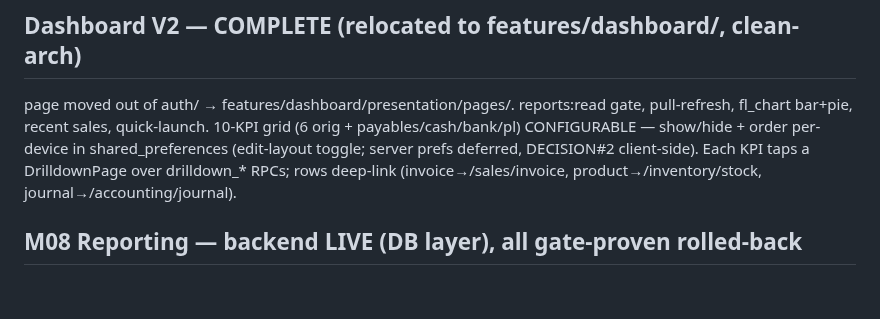
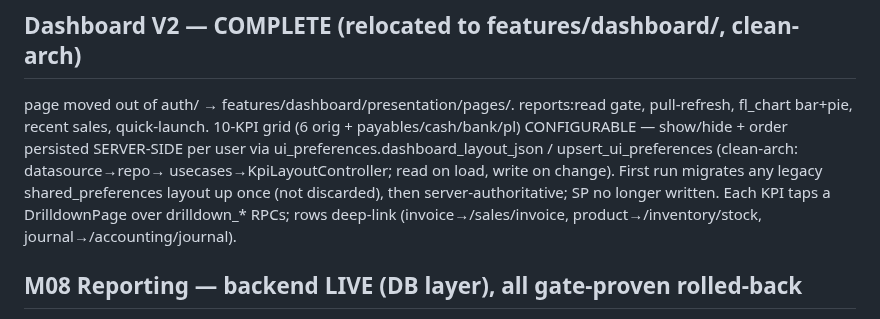
Before and after one commit to RaoAhmadRaza/posapplication-, a Markdown page: docs/PROJECT_STATE.md, the part around the change. GitHub-like rendering; blank space fills up the shorter version.

Commit message:
docs(dashboard): PROJECT_STATE — KPI layout now server-backed (ui_preferences)

```diff
--- a/docs/PROJECT_STATE.md
+++ b/docs/PROJECT_STATE.md
@@ -94,8 +94,10 @@ delivery_orders, loyalty, customer_groups, pricing-tier, offline sync. (tax_rule
 
 ## Dashboard V2 — COMPLETE (relocated to features/dashboard/, clean-arch)
 page moved out of auth/ → features/dashboard/presentation/pages/. reports:read gate, pull-refresh, fl_chart bar+pie,
-recent sales, quick-launch. 10-KPI grid (6 orig + payables/cash/bank/pl) CONFIGURABLE — show/hide + order per-device
-in shared_preferences (edit-layout toggle; server prefs deferred, DECISION#2 client-side). Each KPI taps a DrilldownPage
+recent sales, quick-launch. 10-KPI grid (6 orig + payables/cash/bank/pl) CONFIGURABLE — show/hide + order persisted
+SERVER-SIDE per user via ui_preferences.dashboard_layout_json / upsert_ui_preferences (clean-arch: datasource→repo→
+usecases→KpiLayoutController; read on load, write on change). First run migrates any legacy shared_preferences layout
+up once (not discarded), then server-authoritative; SP no longer written. Each KPI taps a DrilldownPage
 over drilldown_* RPCs; rows deep-link (invoice→/sales/invoice, product→/inventory/stock, journal→/accounting/journal).
 
 ## M08 Reporting — backend LIVE (DB layer), all gate-proven rolled-back
```
